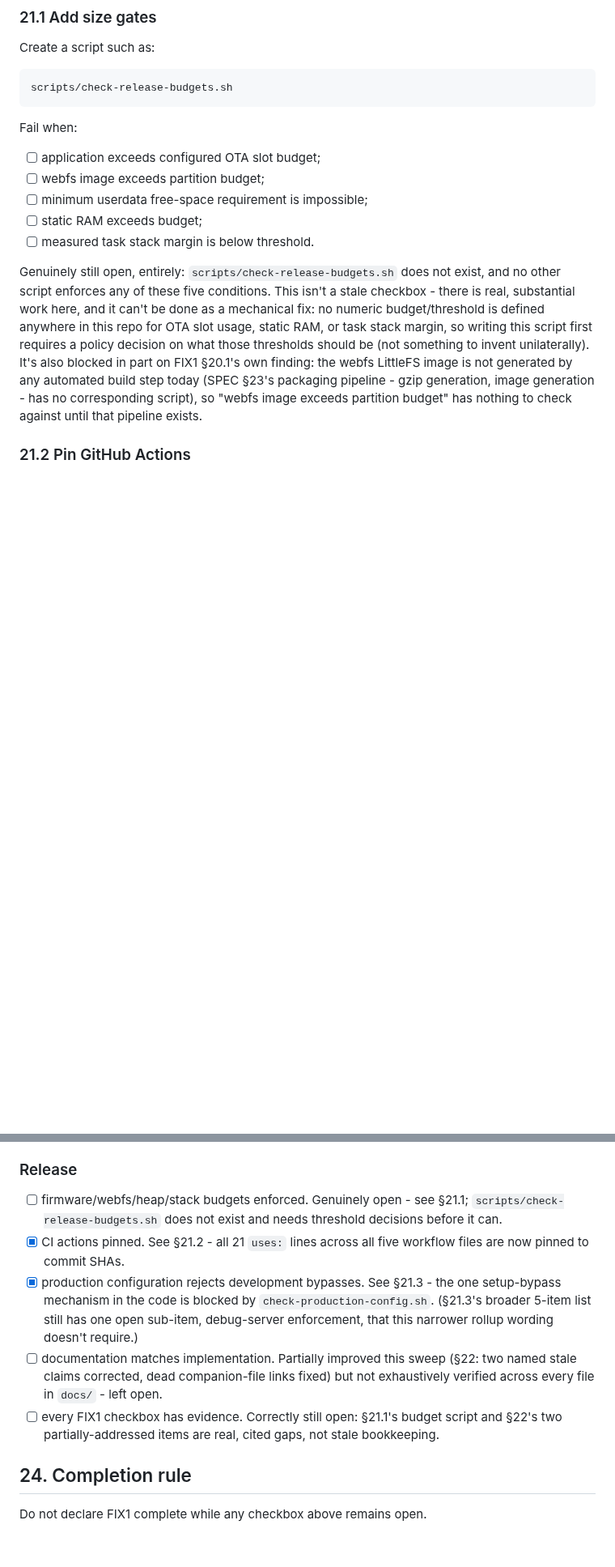
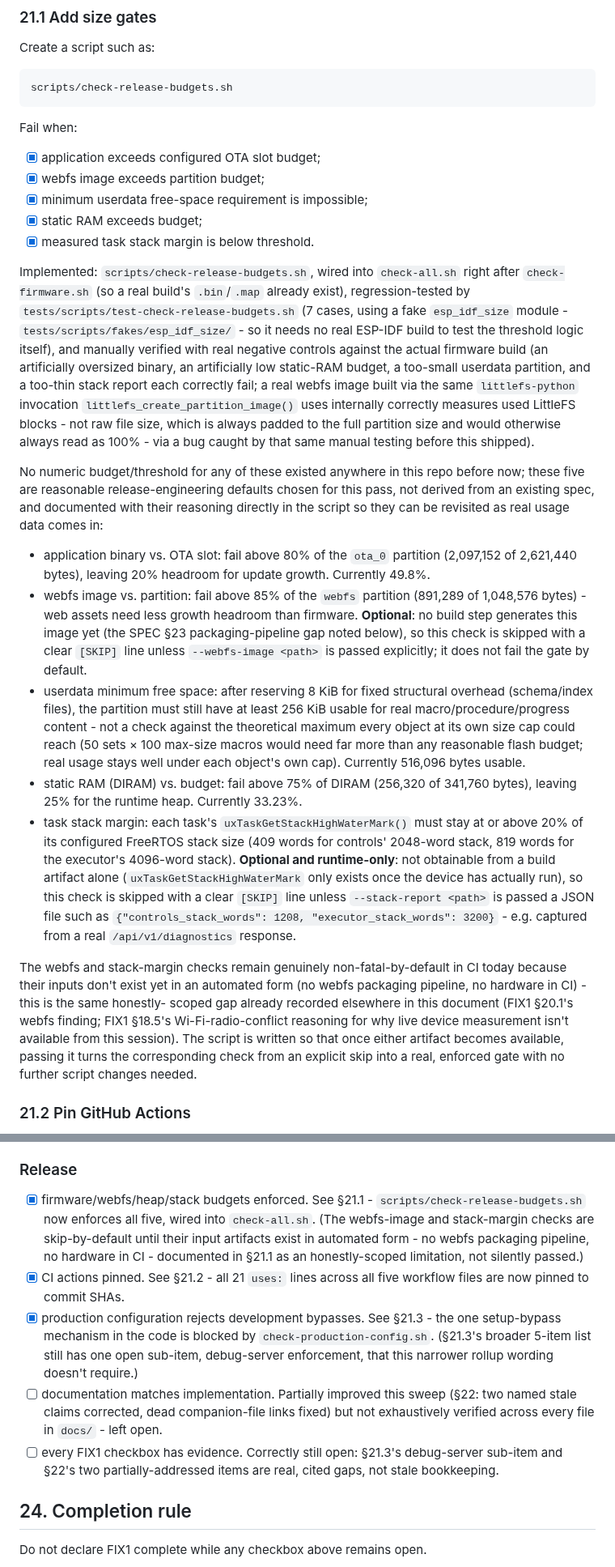
Before and after one commit to ekkus93/esp32-macro-keyboard, a Markdown page: docs/ESP32_MACRO_KEYBOARD_RUNTIME_INTEGRITY_AND_PRODUCT_COMPLETION_FIX1_TODO.md, 2 parts joined by grey strips. Shown at 81% size. Drawn GitHub-style; blank space fills up the shorter version.

Commit message:
docs: mark FIX1 21.1 release-budget gate complete, update 23 rollup

```diff
--- a/docs/ESP32_MACRO_KEYBOARD_RUNTIME_INTEGRITY_AND_PRODUCT_COMPLETION_FIX1_TODO.md
+++ b/docs/ESP32_MACRO_KEYBOARD_RUNTIME_INTEGRITY_AND_PRODUCT_COMPLETION_FIX1_TODO.md
@@ -2633,24 +2633,70 @@ scripts/check-release-budgets.sh
 
 Fail when:
 
-- [ ] application exceeds configured OTA slot budget;
-- [ ] webfs image exceeds partition budget;
-- [ ] minimum userdata free-space requirement is impossible;
-- [ ] static RAM exceeds budget;
-- [ ] measured task stack margin is below threshold.
-
-Genuinely still open, entirely: `scripts/check-release-budgets.sh` does not
-exist, and no other script enforces any of these five conditions. This isn't
-a stale checkbox - there is real, substantial work here, and it can't be
-done as a mechanical fix: no numeric budget/threshold is defined anywhere in
-this repo for OTA slot usage, static RAM, or task stack margin, so writing
-this script first requires a policy decision on what those thresholds
-should be (not something to invent unilaterally). It's also blocked in part
-on FIX1 §20.1's own finding: the webfs LittleFS image is not generated by
-any automated build step today (SPEC §23's packaging pipeline - gzip
-generation, image generation - has no corresponding script), so "webfs
-image exceeds partition budget" has nothing to check against until that
-pipeline exists.
+- [x] application exceeds configured OTA slot budget;
+- [x] webfs image exceeds partition budget;
+- [x] minimum userdata free-space requirement is impossible;
+- [x] static RAM exceeds budget;
+- [x] measured task stack margin is below threshold.
+
+Implemented: `scripts/check-release-budgets.sh`, wired into `check-all.sh`
+right after `check-firmware.sh` (so a real build's `.bin`/`.map` already
+exist), regression-tested by `tests/scripts/test-check-release-budgets.sh`
+(7 cases, using a fake `esp_idf_size` module -
+`tests/scripts/fakes/esp_idf_size/` - so it needs no real ESP-IDF build to
+test the threshold logic itself), and manually verified with real negative
+controls against the actual firmware build (an artificially oversized
+binary, an artificially low static-RAM budget, a too-small userdata
+partition, and a too-thin stack report each correctly fail; a real webfs
+image built via the same `littlefs-python` invocation
+`littlefs_create_partition_image()` uses internally correctly measures used
+LittleFS blocks - not raw file size, which is always padded to the full
+partition size and would otherwise always read as 100% - via a bug caught
+by that same manual testing before this shipped).
+
+No numeric budget/threshold for any of these existed anywhere in this repo
+before now; these five are reasonable release-engineering defaults chosen
+for this pass, not derived from an existing spec, and documented with their
+reasoning directly in the script so they can be revisited as real usage
+data comes in:
+
+- application binary vs. OTA slot: fail above 80% of the `ota_0` partition
+  (2,097,152 of 2,621,440 bytes), leaving 20% headroom for update growth.
+  Currently 49.8%.
+- webfs image vs. partition: fail above 85% of the `webfs` partition
+  (891,289 of 1,048,576 bytes) - web assets need less growth headroom than
+  firmware. **Optional**: no build step generates this image yet (the
+  SPEC §23 packaging-pipeline gap noted below), so this check is skipped
+  with a clear `[SKIP]` line unless `--webfs-image <path>` is passed
+  explicitly; it does not fail the gate by default.
+- userdata minimum free space: after reserving 8 KiB for fixed structural
+  overhead (schema/index files), the partition must still have at least
+  256 KiB usable for real macro/procedure/progress content - not a check
+  against the theoretical maximum every object at its own size cap could
+  reach (50 sets × 100 max-size macros would need far more than any
+  reasonable flash budget; real usage stays well under each object's own
+  cap). Currently 516,096 bytes usable.
+- static RAM (DIRAM) vs. budget: fail above 75% of DIRAM (256,320 of
+  341,760 bytes), leaving 25% for the runtime heap. Currently 33.23%.
+- task stack margin: each task's `uxTaskGetStackHighWaterMark()` must stay
+  at or above 20% of its configured FreeRTOS stack size (409 words for
+  controls' 2048-word stack, 819 words for the executor's 4096-word stack).
+  **Optional and runtime-only**: not obtainable from a build artifact alone
+  (`uxTaskGetStackHighWaterMark` only exists once the device has actually
+  run), so this check is skipped with a clear `[SKIP]` line unless
+  `--stack-report <path>` is passed a JSON file such as
+  `{"controls_stack_words": 1208, "executor_stack_words": 3200}` - e.g.
+  captured from a real `/api/v1/diagnostics` response.
+
+The webfs and stack-margin checks remain genuinely non-fatal-by-default in
+CI today because their inputs don't exist yet in an automated form (no
+webfs packaging pipeline, no hardware in CI) - this is the same honestly-
+scoped gap already recorded elsewhere in this document (FIX1 §20.1's webfs
+finding; FIX1 §18.5's Wi-Fi-radio-conflict reasoning for why live device
+measurement isn't available from this session). The script is written so
+that once either artifact becomes available, passing it turns the
+corresponding check from an explicit skip into a real, enforced gate with
+no further script changes needed.
 
 ### 21.2 Pin GitHub Actions
 
@@ -2905,9 +2951,12 @@ behavior; frontend coverage gated in CI.
 
 ### Release
 
-- [ ] firmware/webfs/heap/stack budgets enforced. Genuinely open - see §21.1;
-      `scripts/check-release-budgets.sh` does not exist and needs threshold
-      decisions before it can.
+- [x] firmware/webfs/heap/stack budgets enforced. See §21.1 -
+      `scripts/check-release-budgets.sh` now enforces all five, wired into
+      `check-all.sh`. (The webfs-image and stack-margin checks are
+      skip-by-default until their input artifacts exist in automated form -
+      no webfs packaging pipeline, no hardware in CI - documented in §21.1
+      as an honestly-scoped limitation, not silently passed.)
 - [x] CI actions pinned. See §21.2 - all 21 `uses:` lines across all five
       workflow files are now pinned to commit SHAs.
 - [x] production configuration rejects development bypasses. See §21.3 -
@@ -2919,9 +2968,9 @@ behavior; frontend coverage gated in CI.
       (§22: two named stale claims corrected, dead companion-file links
       fixed) but not exhaustively verified across every file in `docs/` -
       left open.
-- [ ] every FIX1 checkbox has evidence. Correctly still open: §21.1's
-      budget script and §22's two partially-addressed items are real,
-      cited gaps, not stale bookkeeping.
+- [ ] every FIX1 checkbox has evidence. Correctly still open: §21.3's
+      debug-server sub-item and §22's two partially-addressed items are
+      real, cited gaps, not stale bookkeeping.
 
 ## 24. Completion rule
 
```
